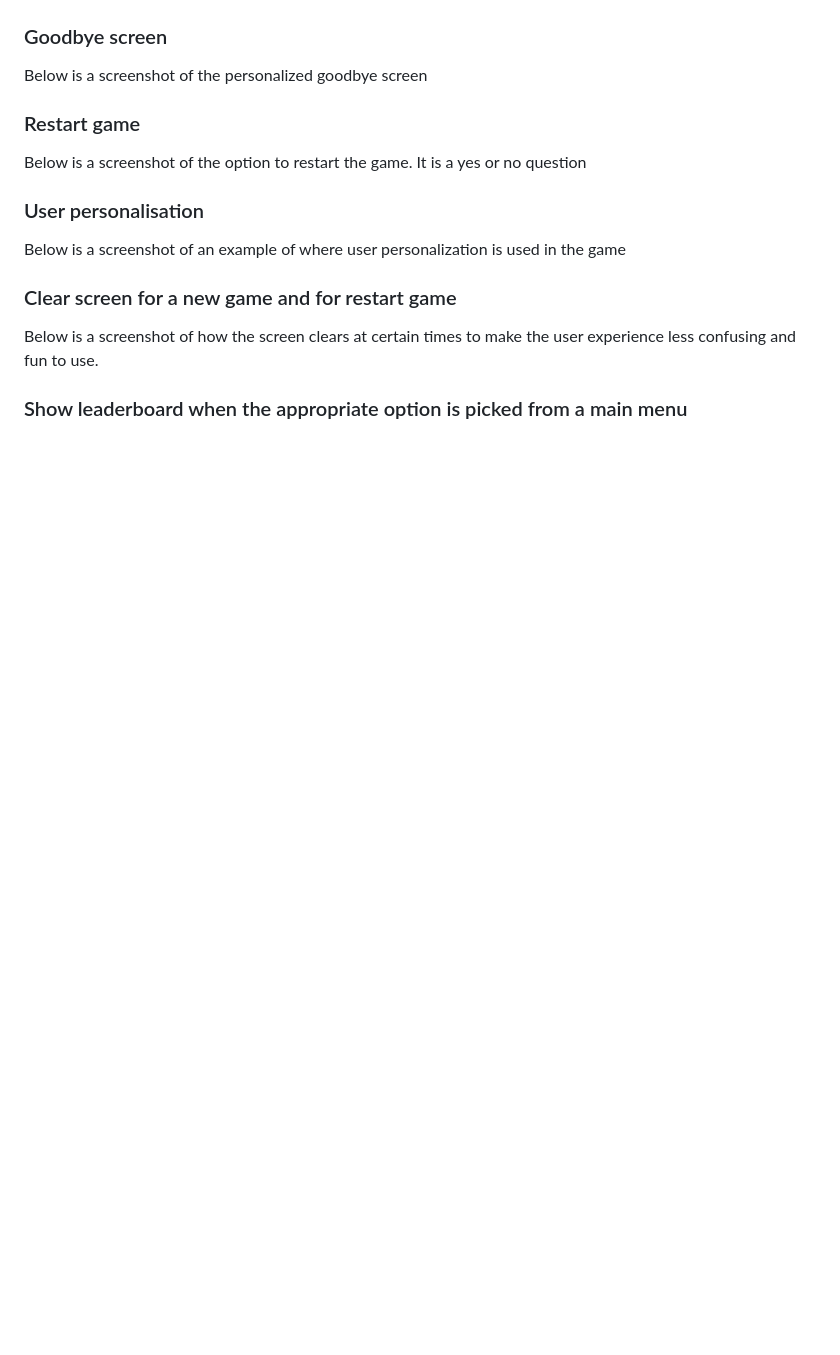
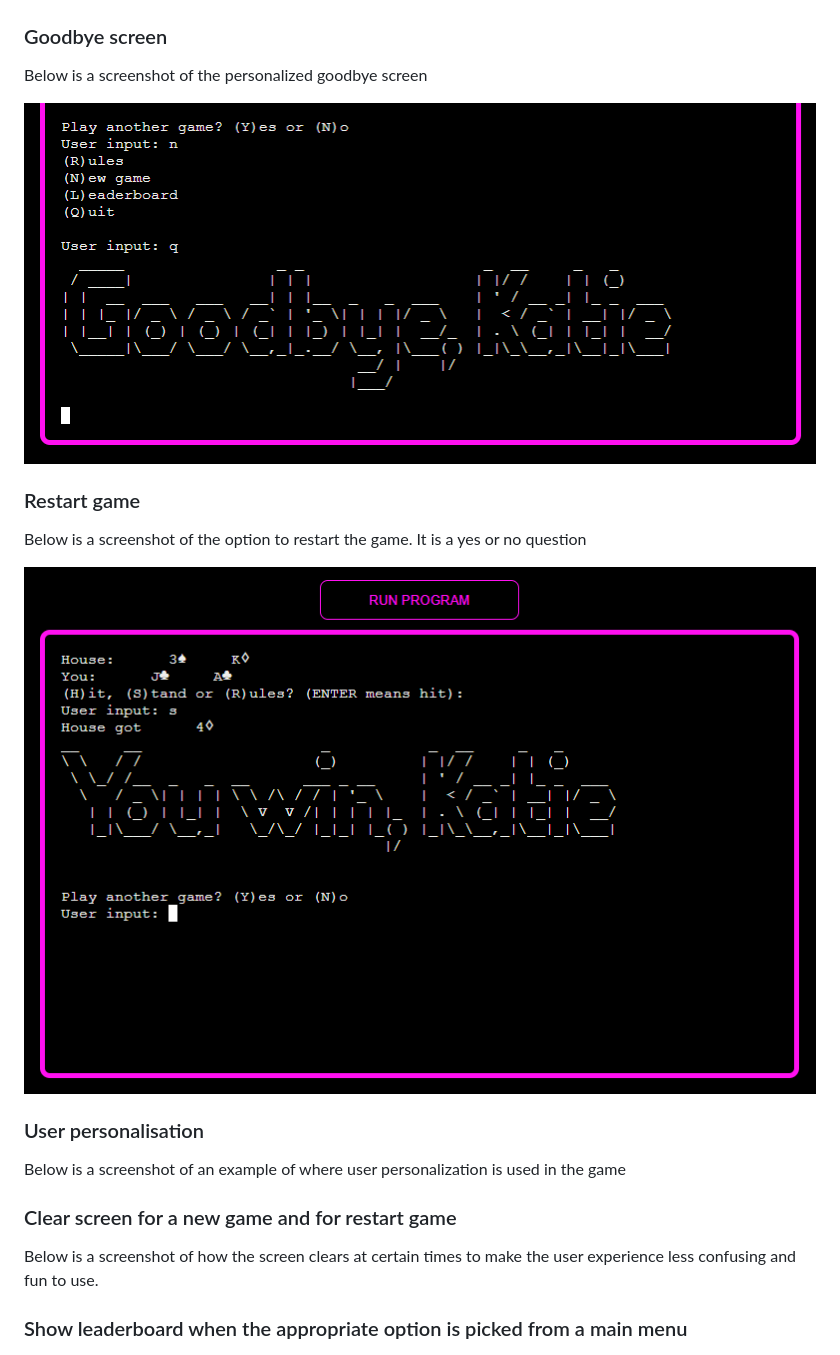
Before and after one commit to KSDunne/twenty_one, a Markdown page: README.md, the part around the change. Drawn GitHub-style; pictures changed too: docs/goodbye_ss.PNG (added), docs/replay_ss.PNG (added); blank space fills up the shorter version.

Commit message:
Add goodbye ss and replay ss to README

```diff
--- a/README.md
+++ b/README.md
@@ -99,9 +99,13 @@ House bust you win screenshot below
 
 Below is a screenshot of the personalized goodbye screen
 
+![Goodbye screen image](docs/goodbye_ss.PNG)
+
 ### Restart game
 
 Below is a screenshot of the option to restart the game. It is a yes or no question
+
+![Replay screenshot](docs/replay_ss.PNG)
 
 ### User personalisation
 
```
